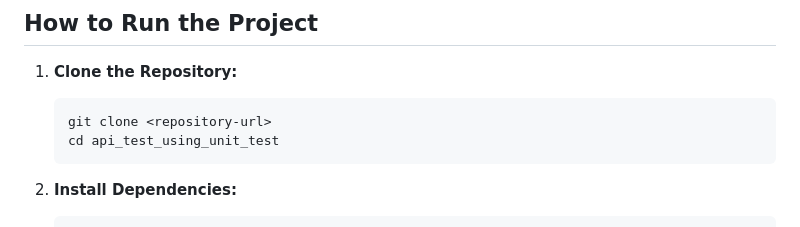
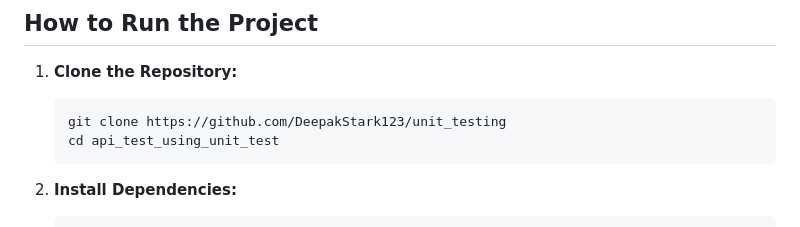
Before and after one commit to DeepakStark123/unit_testing, a Markdown page: README.md, the part around the change. Rendered like a GitHub page.

````diff
--- a/README.md
+++ b/README.md
@@ -70,7 +70,7 @@ test/
 
 1. **Clone the Repository:**
    ```bash
-   git clone <repository-url>
+   git clone https://github.com/DeepakStark123/unit_testing
    cd api_test_using_unit_test
    ```
 
````
